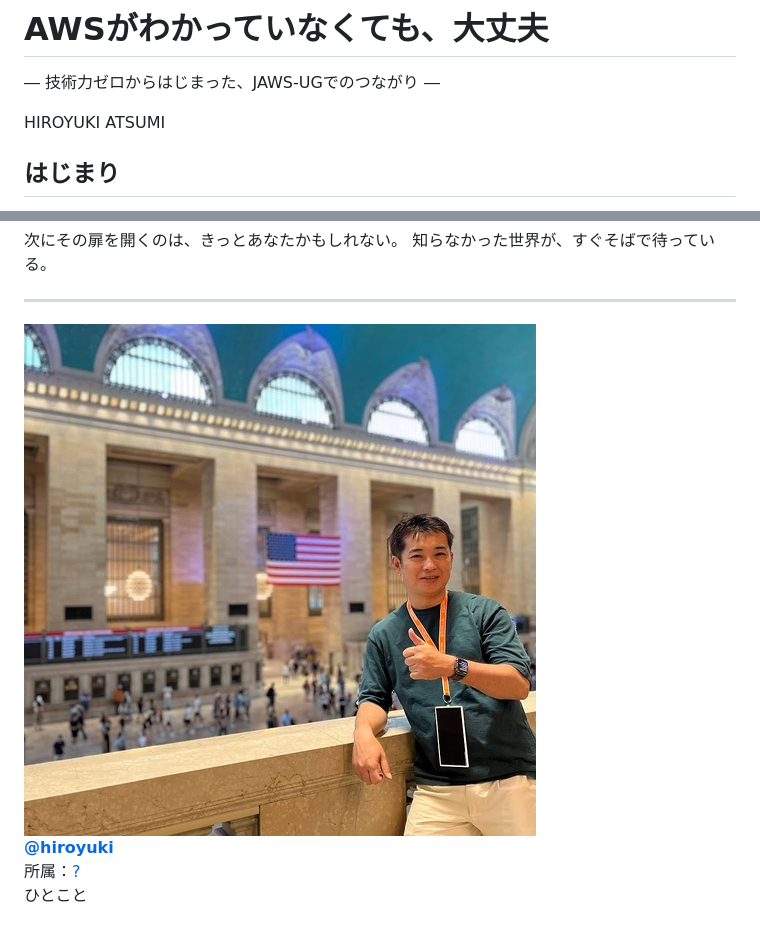
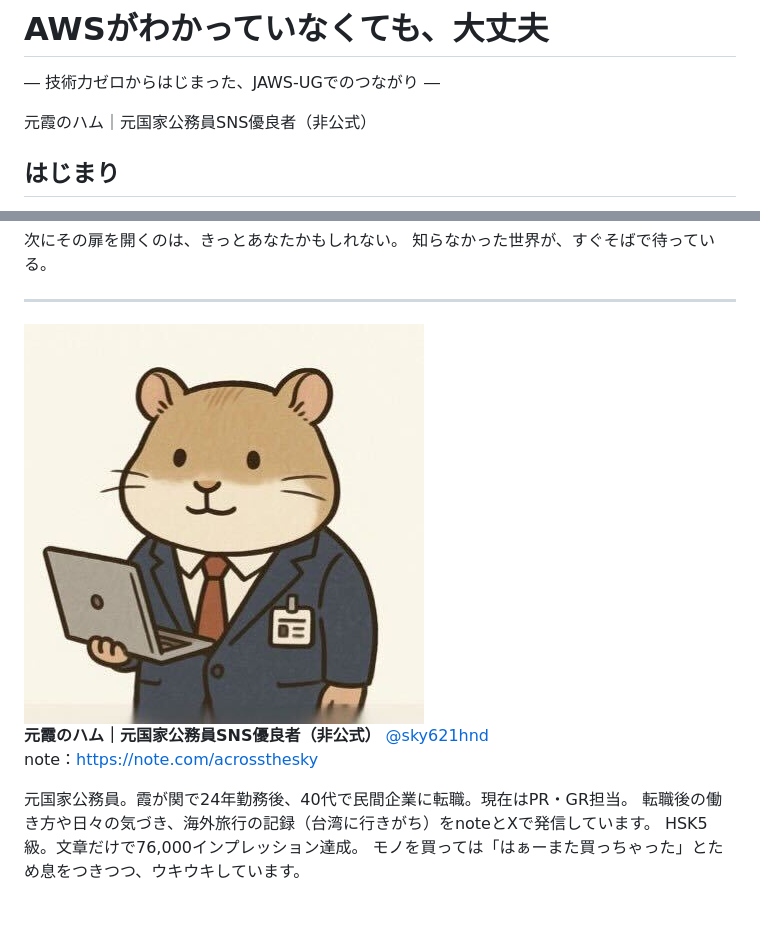
Before and after one commit to onestop-techbook/aws100knok, a Markdown page: src/chap-atsumi-community.md, 2 parts joined by grey strips. GitHub-like rendering; pictures changed too: src/images/hamu.jpg (added).

Commit message:
ハムさん原稿追加

```diff
--- a/src/chap-atsumi-community.md
+++ b/src/chap-atsumi-community.md
@@ -8,7 +8,7 @@ class: chapter
 ― 技術力ゼロからはじまった、JAWS-UGでのつながり ―
 
 <div class="flush-right">
-HIROYUKI ATSUMI
+元霞のハム｜元国家公務員SNS優良者（非公式）
 </div>
 
 
@@ -93,16 +93,21 @@ JAWS-UGは、その気持ちを何よりも大切にしてくれる。
 
 
 <div class="author-profile">
-    <img src="images/hiroyukiatsumi512.jpg">
+    <img src="images/hamu.jpg">
     <div>
         <div>
-            <b><a href="https://x.com/hiroyuki">@hiroyuki</a></b>
+            <b>元霞のハム｜元国家公務員SNS優良者（非公式）</b>
+			<a href="https://x.com/sky621hnd">@sky621hnd</a>
         </div>
         <div>
-            所属：<a href="https://jawsug-kobe.connpass.com/">?</a>
+            note：<a href="https://note.com/acrossthesky">https://note.com/acrossthesky</a>
         </div>
     </div>
 </div>
 <p style="margin-top: 0.5em; margin-bottom: 2em;">
-ひとこと
+
+元国家公務員。霞が関で24年勤務後、40代で民間企業に転職。現在はPR・GR担当。
+転職後の働き方や日々の気づき、海外旅行の記録（台湾に行きがち）をnoteとXで発信しています。
+HSK5級。文章だけで76,000インプレッション達成。
+モノを買っては「はぁーまた買っちゃった」とため息をつきつつ、ウキウキしています。
 </p>
```
